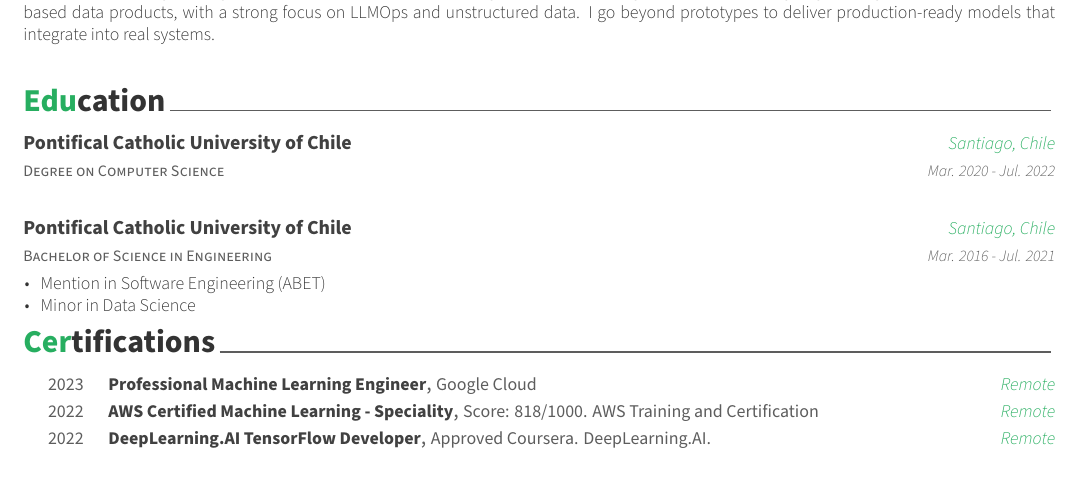
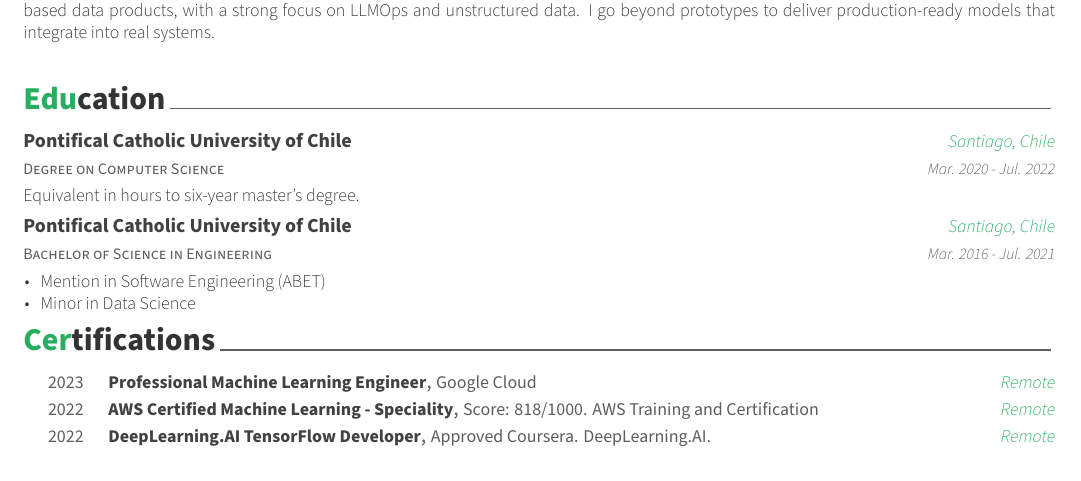
Before and after one commit to FarDust/curriculum-vitae, a LaTeX CV (portafolio-gabriel-faundez.tex, which reads shared/education.tex): part of page 1 of 2, cut so that both start at the same text. Compiled offline with XeLaTeX.

Commit message:
feat: add title degree note for foreigners countries

```diff
--- a/shared/education.tex
+++ b/shared/education.tex
@@ -15,7 +15,7 @@
   {Pontifical Catholic University of Chile} % Institution
   {Santiago, Chile} % Location
   {Mar. 2020 - Jul. 2022} % Date(s)
-  {}
+  {Equivalent in hours to six-year master's degree.}
 
   %---------------------------------------------------------
   \cventry
```
